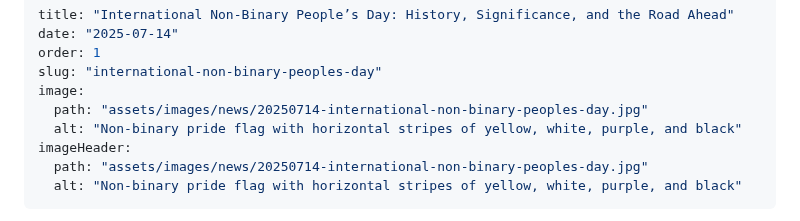
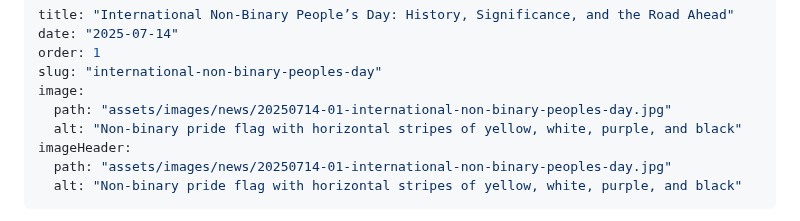
Before and after one commit to technotenshi/newcastle-lgbt, a Markdown page: content/news/20250714-01-international-non-binary-peoples-day.md, the part around the change. Drawn GitHub-style.

```diff
--- a/content/news/20250714-01-international-non-binary-peoples-day.md
+++ b/content/news/20250714-01-international-non-binary-peoples-day.md
@@ -4,10 +4,10 @@ date: "2025-07-14"
 order: 1
 slug: "international-non-binary-peoples-day"
 image:
-  path: "assets/images/news/20250714-international-non-binary-peoples-day.jpg"
+  path: "assets/images/news/20250714-01-international-non-binary-peoples-day.jpg"
   alt: "Non-binary pride flag with horizontal stripes of yellow, white, purple, and black"
 imageHeader:
-  path: "assets/images/news/20250714-international-non-binary-peoples-day.jpg"
+  path: "assets/images/news/20250714-01-international-non-binary-peoples-day.jpg"
   alt: "Non-binary pride flag with horizontal stripes of yellow, white, purple, and black"
 ---
 
```
